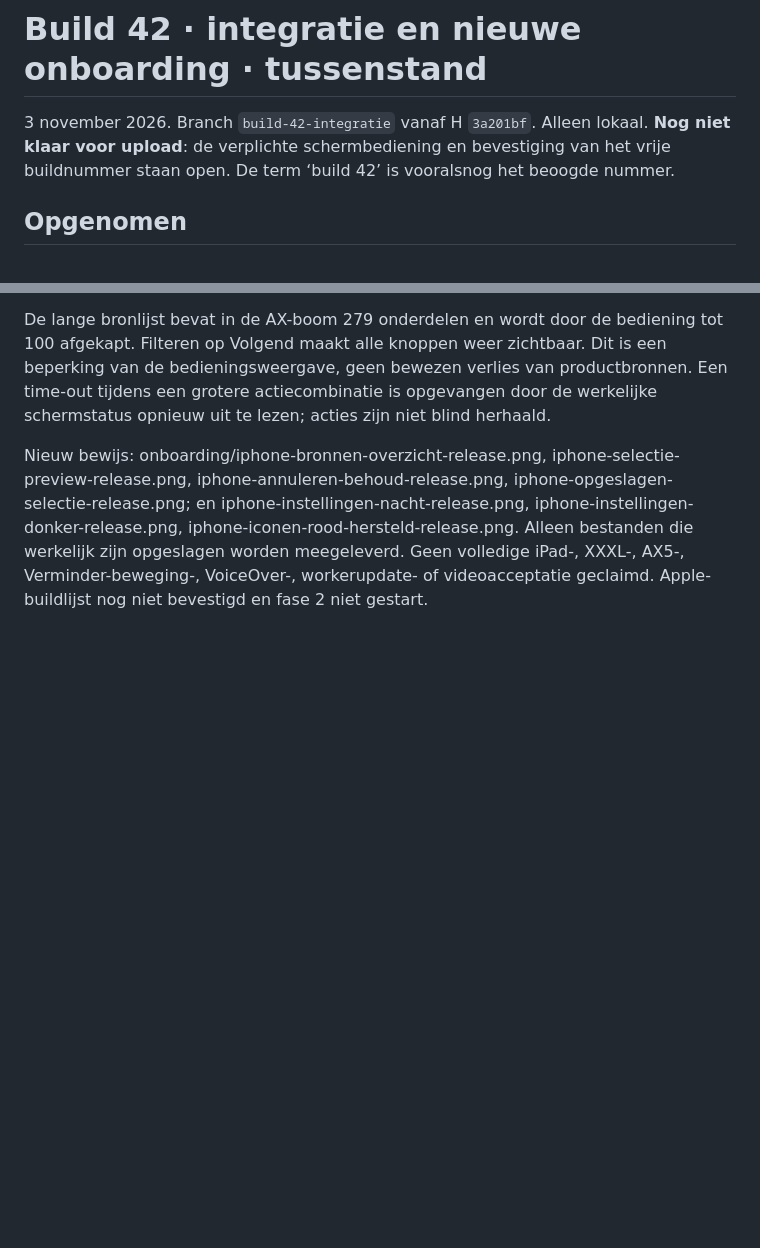
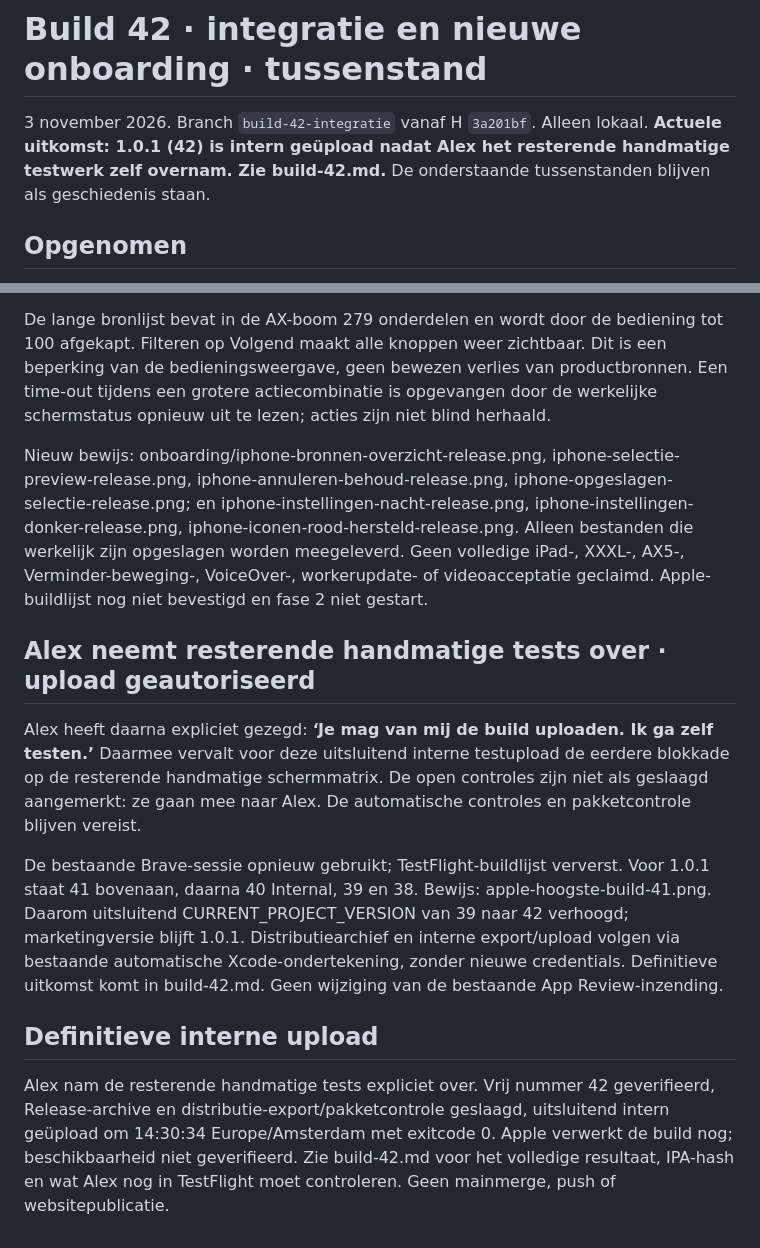
Before and after one commit to Baldadig/Hoot-News-App, a Markdown page: docs/codex-blokken/build-42-integratie.md, 2 parts joined by grey strips. GitHub-like rendering; blank space fills up the shorter version.

Commit message:
Leg de geslaagde interne Apple-upload van build 42 vast

```diff
--- a/docs/codex-blokken/build-42-integratie.md
+++ b/docs/codex-blokken/build-42-integratie.md
@@ -1,6 +1,6 @@
 # Build 42 · integratie en nieuwe onboarding · tussenstand
 
-3 november 2026. Branch `build-42-integratie` vanaf H `3a201bf`. Alleen lokaal. **Nog niet klaar voor upload**: de verplichte schermbediening en bevestiging van het vrije buildnummer staan open. De term ‘build 42’ is vooralsnog het beoogde nummer.
+3 november 2026. Branch `build-42-integratie` vanaf H `3a201bf`. Alleen lokaal. **Actuele uitkomst: 1.0.1 (42) is intern geüpload nadat Alex het resterende handmatige testwerk zelf overnam. Zie build-42.md.** De onderstaande tussenstanden blijven als geschiedenis staan.
 
 ## Opgenomen
 
@@ -63,3 +63,15 @@ Daarna Donker gekozen en vastgelegd; Systeem gekozen, waarbij ‘Als het donker
 De lange bronlijst bevat in de AX-boom 279 onderdelen en wordt door de bediening tot 100 afgekapt. Filteren op Volgend maakt alle knoppen weer zichtbaar. Dit is een beperking van de bedieningsweergave, geen bewezen verlies van productbronnen. Een time-out tijdens een grotere actiecombinatie is opgevangen door de werkelijke schermstatus opnieuw uit te lezen; acties zijn niet blind herhaald.
 
 Nieuw bewijs: onboarding/iphone-bronnen-overzicht-release.png, iphone-selectie-preview-release.png, iphone-annuleren-behoud-release.png, iphone-opgeslagen-selectie-release.png; en iphone-instellingen-nacht-release.png, iphone-instellingen-donker-release.png, iphone-iconen-rood-hersteld-release.png. Alleen bestanden die werkelijk zijn opgeslagen worden meegeleverd. Geen volledige iPad-, XXXL-, AX5-, Verminder-beweging-, VoiceOver-, workerupdate- of videoacceptatie geclaimd. Apple-buildlijst nog niet bevestigd en fase 2 niet gestart.
+
+
+## Alex neemt resterende handmatige tests over · upload geautoriseerd
+
+Alex heeft daarna expliciet gezegd: **‘Je mag van mij de build uploaden. Ik ga zelf testen.’** Daarmee vervalt voor deze uitsluitend interne testupload de eerdere blokkade op de resterende handmatige schermmatrix. De open controles zijn niet als geslaagd aangemerkt: ze gaan mee naar Alex. De automatische controles en pakketcontrole blijven vereist.
+
+De bestaande Brave-sessie opnieuw gebruikt; TestFlight-buildlijst ververst. Voor 1.0.1 staat 41 bovenaan, daarna 40 Internal, 39 en 38. Bewijs: apple-hoogste-build-41.png. Daarom uitsluitend CURRENT_PROJECT_VERSION van 39 naar 42 verhoogd; marketingversie blijft 1.0.1. Distributiearchief en interne export/upload volgen via bestaande automatische Xcode-ondertekening, zonder nieuwe credentials. Definitieve uitkomst komt in build-42.md. Geen wijziging van de bestaande App Review-inzending.
+
+
+## Definitieve interne upload
+
+Alex nam de resterende handmatige tests expliciet over. Vrij nummer 42 geverifieerd, Release-archive en distributie-export/pakketcontrole geslaagd, uitsluitend intern geüpload om 14:30:34 Europe/Amsterdam met exitcode 0. Apple verwerkt de build nog; beschikbaarheid niet geverifieerd. Zie build-42.md voor het volledige resultaat, IPA-hash en wat Alex nog in TestFlight moet controleren. Geen mainmerge, push of websitepublicatie.
```
Also changed, not shown: docs/codex-blokken/build-42-wat-te-testen.md (+1 -1 lines), docs/codex-blokken/build-42.md (added, +35 -0 lines), docs/codex-blokken/build-42-integratie/apple-hoogste-build-41.png (added), 7 other files.
